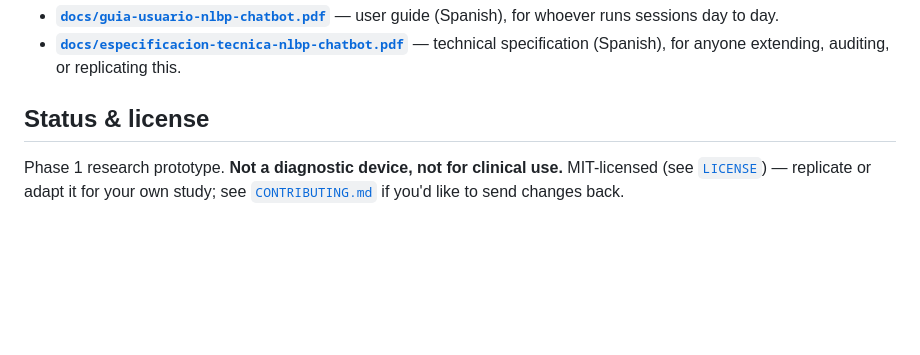
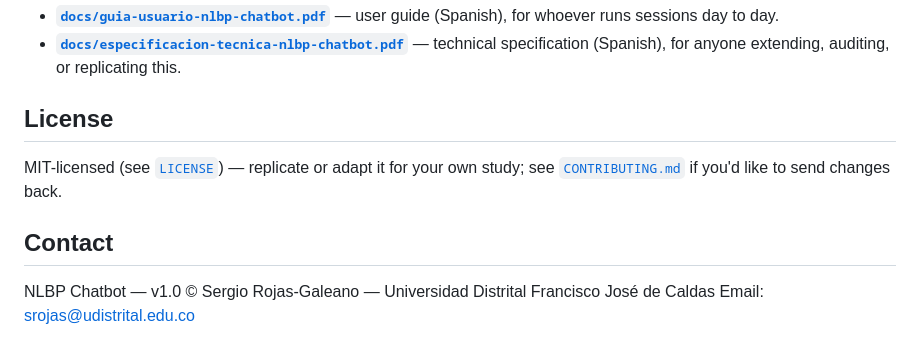
Before and after one commit to Sargaleano/nlbp-chatbot, a Markdown page: README.md, the part around the change. GitHub-like rendering; blank space fills up the shorter version.

```diff
--- a/README.md
+++ b/README.md
@@ -66,8 +66,13 @@ security design, and what's deliberately out of scope for this Phase 1 — lives
 - **[`docs/guia-usuario-nlbp-chatbot.pdf`](./docs/guia-usuario-nlbp-chatbot.pdf)** — user guide (Spanish), for whoever runs sessions day to day.
 - **[`docs/especificacion-tecnica-nlbp-chatbot.pdf`](./docs/especificacion-tecnica-nlbp-chatbot.pdf)** — technical specification (Spanish), for anyone extending, auditing, or replicating this.
 
-## Status & license
+## License
 
-Phase 1 research prototype. **Not a diagnostic device, not for clinical use.** MIT-licensed
-(see [`LICENSE`](./LICENSE)) — replicate or adapt it for your own study; see
+MIT-licensed (see [`LICENSE`](./LICENSE)) — replicate or adapt it for your own study; see
 [`CONTRIBUTING.md`](./CONTRIBUTING.md) if you'd like to send changes back.
+
+## Contact
+
+NLBP Chatbot — v1.0
+© Sergio Rojas-Galeano — Universidad Distrital Francisco José de Caldas
+Email: srojas@udistrital.edu.co
```
